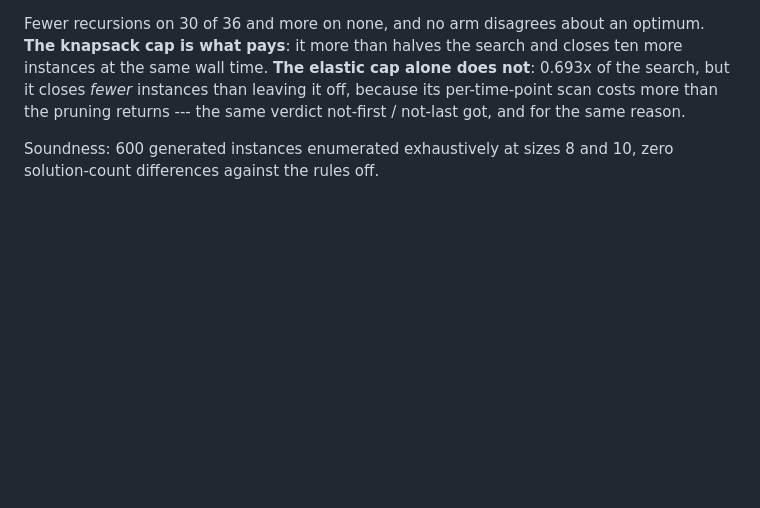
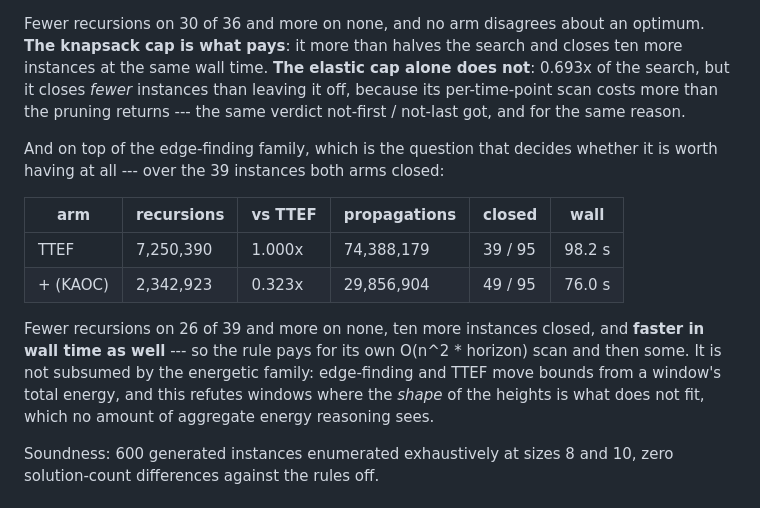
Before and after one commit to ciaranm/glasgow-constraint-solver, a Markdown page: dev_docs/cumulative-proof-logging.md, the part around the change. GitHub-like rendering; blank space fills up the shorter version.

Commit message:
dev_docs: what the knapsack cap is worth on top of the edge-finding family
The measurement that decides whether the rule is worth having, since the
baseline table only says it beats (TTOC), and (TTOC) is not what anyone
runs. Over the 39 instances both arms closed: 0.323x the recursions, ten
more closed, and faster in wall time, so it pays for its own scan.

Which also settles that it is not subsumed by the energetic family.
Edge-finding and TTEF move bounds from a window's total energy; this
refutes windows where the *shape* of the heights is what does not fit, and
no amount of aggregate energy reasoning sees that.

Part of #550.

Co-Authored-By: Claude Opus 5 (1M context) <noreply@anthropic.com>

```diff
--- a/dev_docs/cumulative-proof-logging.md
+++ b/dev_docs/cumulative-proof-logging.md
@@ -1428,6 +1428,21 @@ closes ten more instances at the same wall time. **The elastic cap alone does
 not**: 0.693x of the search, but it closes *fewer* instances than leaving it off,
 because its per-time-point scan costs more than the pruning returns --- the same
 verdict not-first / not-last got, and for the same reason.
+
+And on top of the edge-finding family, which is the question that decides
+whether it is worth having at all --- over the 39 instances both arms closed:
+
+| arm | recursions | vs TTEF | propagations | closed | wall |
+|---|---|---|---|---|---|
+| TTEF | 7,250,390 | 1.000x | 74,388,179 | 39 / 95 | 98.2 s |
+| + (KAOC) | 2,342,923 | 0.323x | 29,856,904 | 49 / 95 | 76.0 s |
+
+Fewer recursions on 26 of 39 and more on none, ten more instances closed, and
+**faster in wall time as well** --- so the rule pays for its own O(n^2 * horizon)
+scan and then some. It is not subsumed by the energetic family: edge-finding and
+TTEF move bounds from a window's total energy, and this refutes windows where
+the *shape* of the heights is what does not fit, which no amount of aggregate
+energy reasoning sees.
 
 Soundness: 600 generated instances enumerated exhaustively at sizes 8 and 10,
 zero solution-count differences against the rules off.
```
